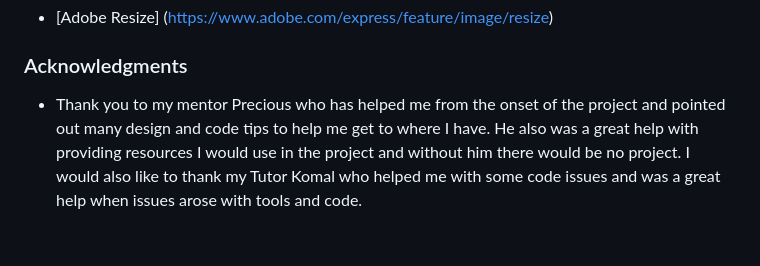
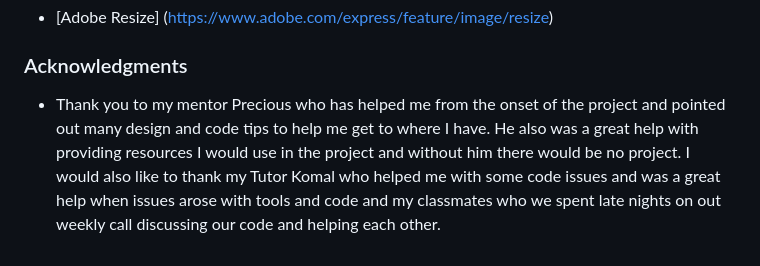
Before and after one commit to JAEG99/Lake-District, a Markdown page: README.md, the part around the change. Drawn GitHub-style.

Commit message:
add text to the thanks

```diff
--- a/README.md
+++ b/README.md
@@ -263,4 +263,4 @@ The Lake District is a website that allows newer travellers to the area to be ab
 
 ### Acknowledgments
 
-- Thank you to my mentor Precious who has helped me from the onset of the project and pointed out many design and code tips to help me get to where I have. He also was a great help with providing resources I would use in the project and without him there would be no project. I would also like to thank my Tutor Komal who helped me with some code issues and was a great help when issues arose with tools and code.
+- Thank you to my mentor Precious who has helped me from the onset of the project and pointed out many design and code tips to help me get to where I have. He also was a great help with providing resources I would use in the project and without him there would be no project. I would also like to thank my Tutor Komal who helped me with some code issues and was a great help when issues arose with tools and code and my classmates who we spent late nights on out weekly call discussing our code and helping each other.
```
